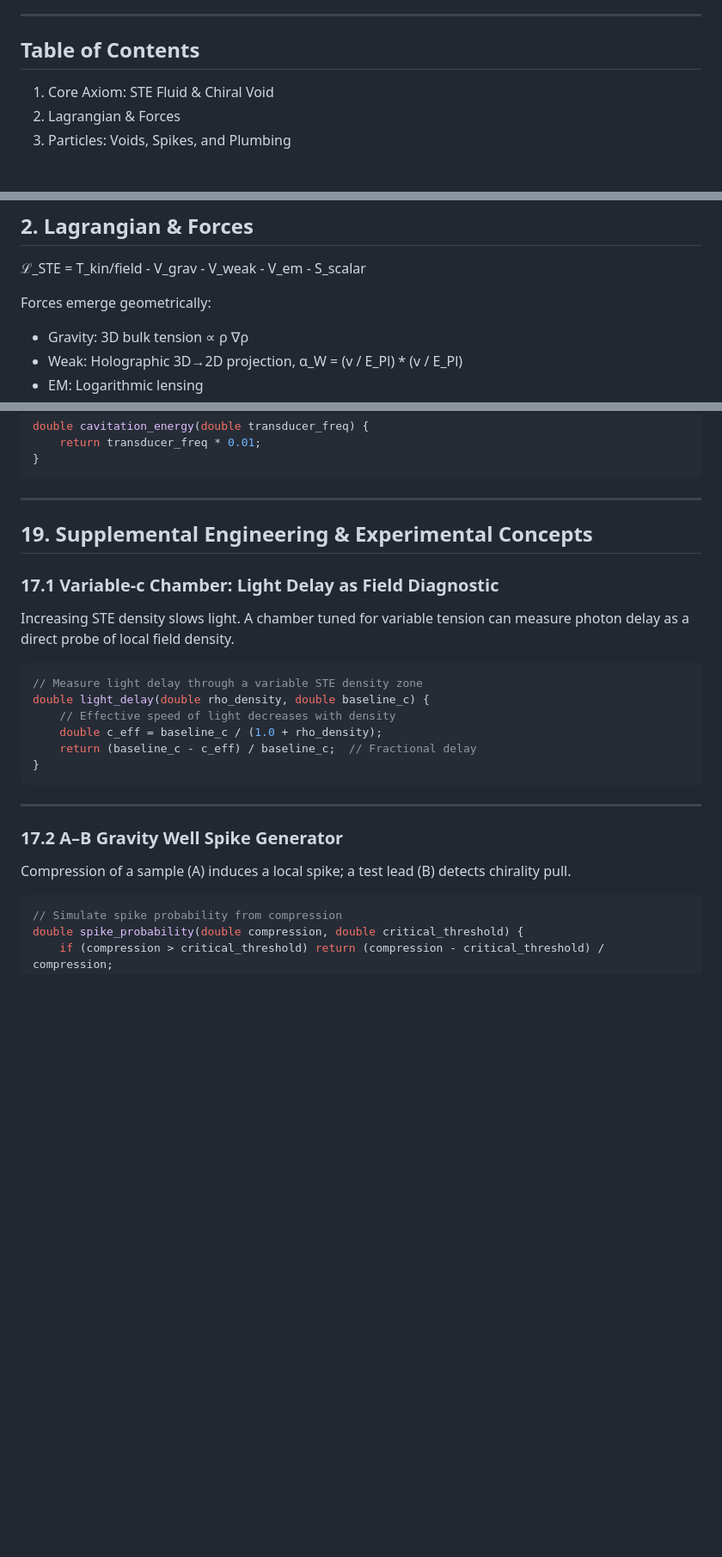
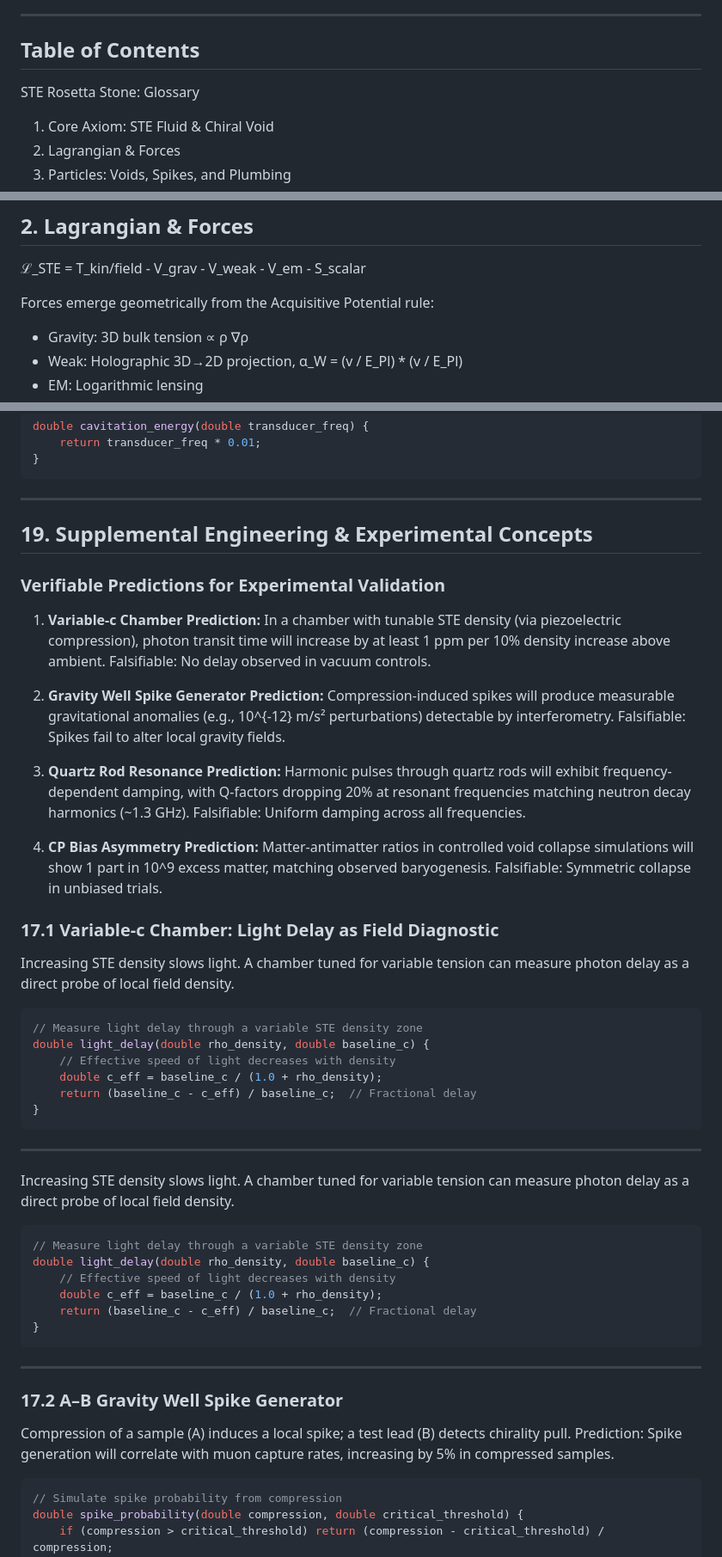
Before and after one commit to wmhorsey/STE-model, a Markdown page: 11-11-2025/STE-Model_MasterDoc_WithCode_11_12_2025.md, 3 parts joined by grey strips. Shown at 86% size. Drawn GitHub-style; blank space fills up the shorter version.

Commit message:
Add glossary section to clarify STE terms and enhance document structure; include verifiable predictions for experimental validation.

````diff
--- a/11-11-2025/STE-Model_MasterDoc_WithCode_11_12_2025.md
+++ b/11-11-2025/STE-Model_MasterDoc_WithCode_11_12_2025.md
@@ -29,6 +29,7 @@ This document includes C code snippets to illustrate the algorithmic underpinnin
 
 ## Table of Contents
 
+STE Rosetta Stone: Glossary
 1. Core Axiom: STE Fluid & Chiral Void
 2. Lagrangian & Forces
 3. Particles: Voids, Spikes, and Plumbing
@@ -153,7 +171,7 @@ This simulates how density diffuses, illustrating void stability.
 
 ℒ_STE = T_kin/field - V_grav - V_weak - V_em - S_scalar
 
-Forces emerge geometrically:
+Forces emerge geometrically from the Acquisitive Potential rule:
 - Gravity: 3D bulk tension ∝ ρ ∇ρ
 - Weak: Holographic 3D→2D projection, α_W = (v / E_Pl) * (v / E_Pl)
 - EM: Logarithmic lensing
@@ -908,7 +926,29 @@ double cavitation_energy(double transducer_freq) {
 
 ## 19. Supplemental Engineering & Experimental Concepts
 
+### Verifiable Predictions for Experimental Validation
+
+1. **Variable-c Chamber Prediction:** In a chamber with tunable STE density (via piezoelectric compression), photon transit time will increase by at least 1 ppm per 10% density increase above ambient. Falsifiable: No delay observed in vacuum controls.
+
+2. **Gravity Well Spike Generator Prediction:** Compression-induced spikes will produce measurable gravitational anomalies (e.g., 10^{-12} m/s² perturbations) detectable by interferometry. Falsifiable: Spikes fail to alter local gravity fields.
+
+3. **Quartz Rod Resonance Prediction:** Harmonic pulses through quartz rods will exhibit frequency-dependent damping, with Q-factors dropping 20% at resonant frequencies matching neutron decay harmonics (~1.3 GHz). Falsifiable: Uniform damping across all frequencies.
+
+4. **CP Bias Asymmetry Prediction:** Matter-antimatter ratios in controlled void collapse simulations will show 1 part in 10^9 excess matter, matching observed baryogenesis. Falsifiable: Symmetric collapse in unbiased trials.
+
 ### 17.1 Variable‑c Chamber: Light Delay as Field Diagnostic
+Increasing STE density slows light. A chamber tuned for variable tension can measure photon delay as a direct probe of local field density.
+
+```c
+// Measure light delay through a variable STE density zone
+double light_delay(double rho_density, double baseline_c) {
+    // Effective speed of light decreases with density
+    double c_eff = baseline_c / (1.0 + rho_density);
+    return (baseline_c - c_eff) / baseline_c;  // Fractional delay
+}
+```
+
+---
 Increasing STE density slows light. A chamber tuned for variable tension can measure photon delay as a direct probe of local field density.
 
 ```c
@@ -923,7 +963,7 @@ double light_delay(double rho_density, double baseline_c) {
 ---
 
 ### 17.2 A–B Gravity Well Spike Generator
-Compression of a sample (A) induces a local spike; a test lead (B) detects chirality pull.
+Compression of a sample (A) induces a local spike; a test lead (B) detects chirality pull. Prediction: Spike generation will correlate with muon capture rates, increasing by 5% in compressed samples.
 
 ```c
 // Simulate spike probability from compression
````
Also changed, not shown: other parts of 11-11-2025/STE-Model_MasterDoc_WithCode_11_12_2025.md (+22 -5 lines).
